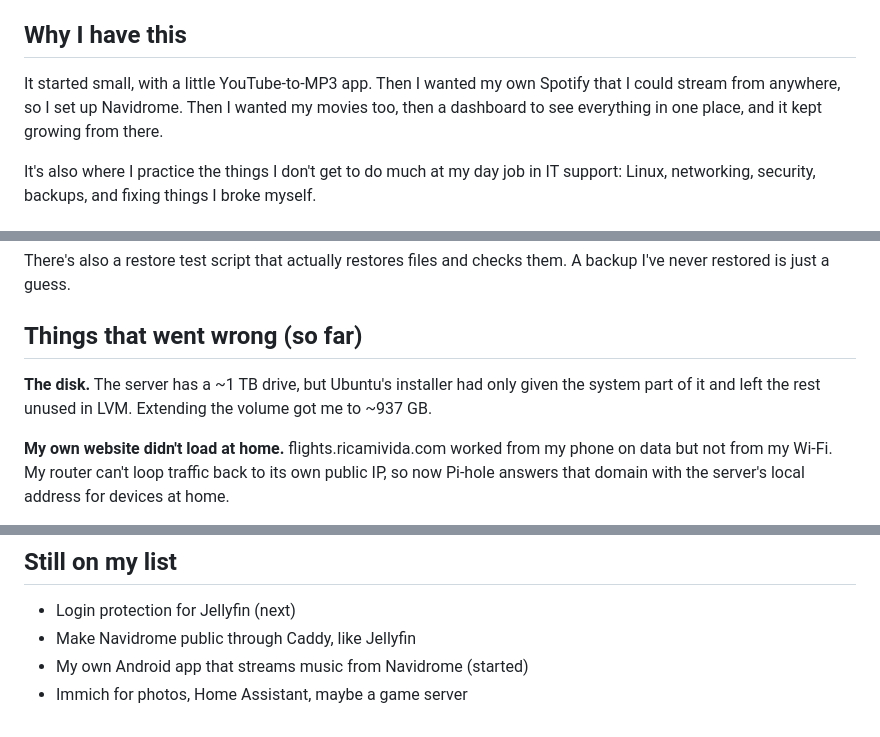
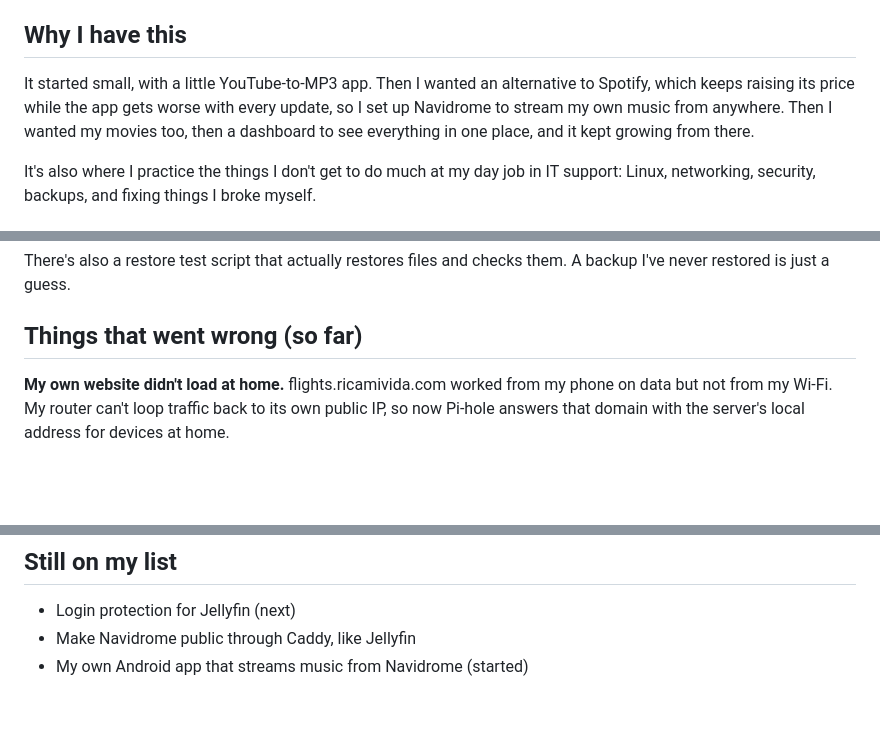
Before and after one commit to DonJuan-PAV/homelab, a Markdown page: README.md, 3 parts joined by grey strips. Drawn GitHub-style; blank space fills up the shorter version.

```diff
--- a/README.md
+++ b/README.md
@@ -6,7 +6,7 @@ Everything in `apps/` is the real configuration the server is running right now.
 
 ## Why I have this
 
-It started small, with a little YouTube-to-MP3 app. Then I wanted my own Spotify that I could stream from anywhere, so I set up Navidrome. Then I wanted my movies too, then a dashboard to see everything in one place, and it kept growing from there.
+It started small, with a little YouTube-to-MP3 app. Then I wanted an alternative to Spotify, which keeps raising its price while the app gets worse with every update, so I set up Navidrome to stream my own music from anywhere. Then I wanted my movies too, then a dashboard to see everything in one place, and it kept growing from there.
 
 It's also where I practice the things I don't get to do much at my day job in IT support: Linux, networking, security, backups, and fixing things I broke myself.
 
@@ -58,7 +58,6 @@ There's also a restore test script that actually restores files and checks them.
 
 ## Things that went wrong (so far)
 
-**The disk.** The server has a ~1 TB drive, but Ubuntu's installer had only given the system part of it and left the rest unused in LVM. Extending the volume got me to ~937 GB.
 
 **My own website didn't load at home.** flights.ricamivida.com worked from my phone on data but not from my Wi-Fi. My router can't loop traffic back to its own public IP, so now Pi-hole answers that domain with the server's local address for devices at home.
 
@@ -86,4 +85,3 @@ git push
 - Login protection for Jellyfin (next)
 - Make Navidrome public through Caddy, like Jellyfin
 - My own Android app that streams music from Navidrome (started)
-- Immich for photos, Home Assistant, maybe a game server
```
